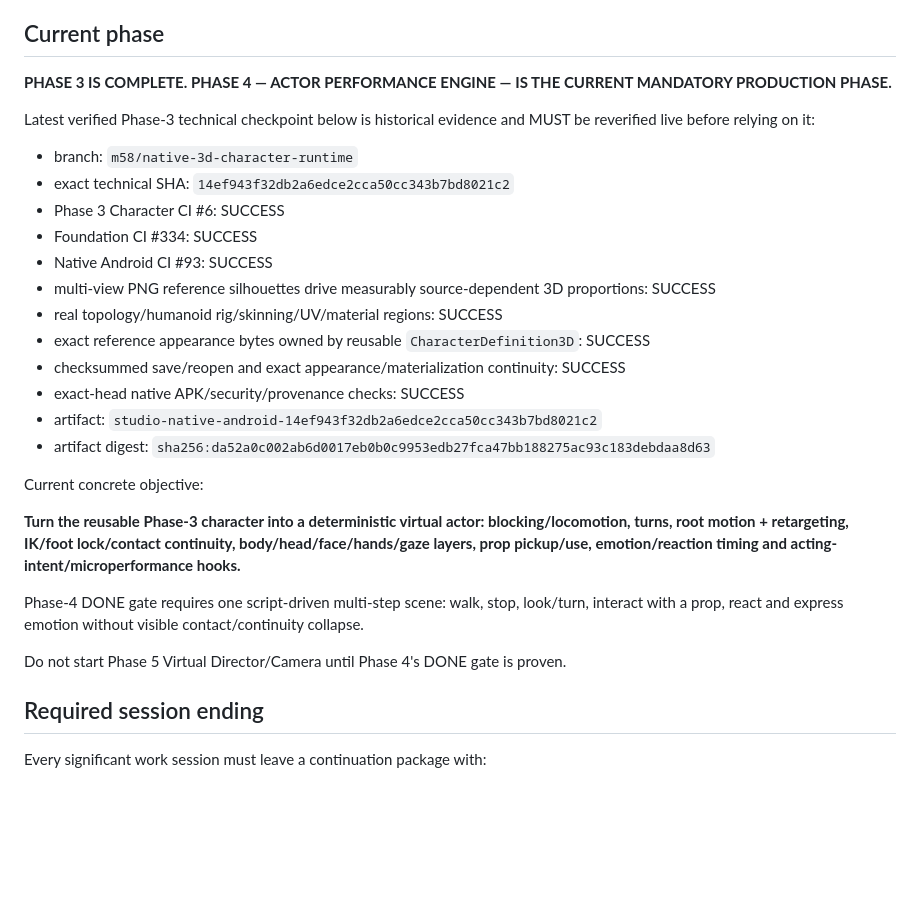
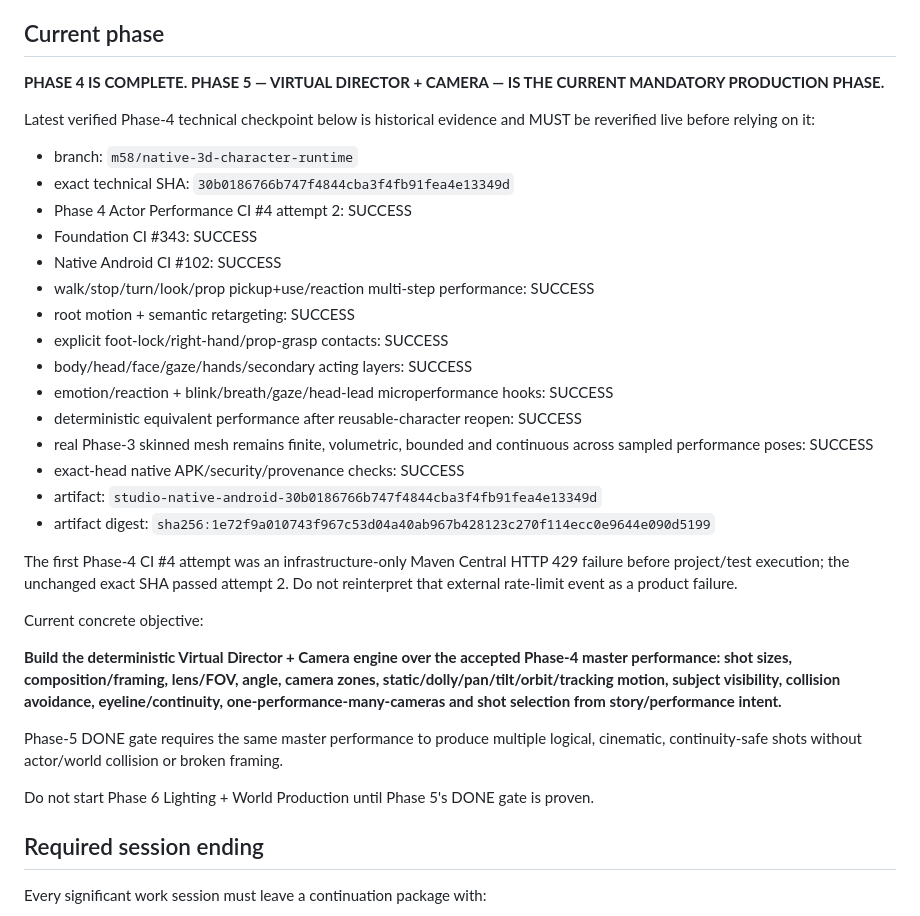
Before and after one commit to tigpetryan-rgb/AI-Animation-Studio, a Markdown page: AGENTS.md, the part around the change. GitHub-like rendering; blank space fills up the shorter version.

Commit message:
Advance agent contract to Phase 5

```diff
--- a/AGENTS.md
+++ b/AGENTS.md
@@ -34,30 +34,35 @@ https://docs.google.com/document/d/1fBywdZl3_D7YEGp76Eivb-zB2ACnmh77GO2KCf7uWpE/
 
 ## Current phase
 
-**PHASE 3 IS COMPLETE. PHASE 4 — ACTOR PERFORMANCE ENGINE — IS THE CURRENT MANDATORY PRODUCTION PHASE.**
+**PHASE 4 IS COMPLETE. PHASE 5 — VIRTUAL DIRECTOR + CAMERA — IS THE CURRENT MANDATORY PRODUCTION PHASE.**
 
-Latest verified Phase-3 technical checkpoint below is historical evidence and MUST be reverified live before relying on it:
+Latest verified Phase-4 technical checkpoint below is historical evidence and MUST be reverified live before relying on it:
 
 - branch: `m58/native-3d-character-runtime`
-- exact technical SHA: `14ef943f32db2a6edce2cca50cc343b7bd8021c2`
-- Phase 3 Character CI #6: SUCCESS
-- Foundation CI #334: SUCCESS
-- Native Android CI #93: SUCCESS
-- multi-view PNG reference silhouettes drive measurably source-dependent 3D proportions: SUCCESS
-- real topology/humanoid rig/skinning/UV/material regions: SUCCESS
-- exact reference appearance bytes owned by reusable `CharacterDefinition3D`: SUCCESS
-- checksummed save/reopen and exact appearance/materialization continuity: SUCCESS
+- exact technical SHA: `30b0186766b747f4844cba3f4fb91fea4e13349d`
+- Phase 4 Actor Performance CI #4 attempt 2: SUCCESS
+- Foundation CI #343: SUCCESS
+- Native Android CI #102: SUCCESS
+- walk/stop/turn/look/prop pickup+use/reaction multi-step performance: SUCCESS
+- root motion + semantic retargeting: SUCCESS
+- explicit foot-lock/right-hand/prop-grasp contacts: SUCCESS
+- body/head/face/gaze/hands/secondary acting layers: SUCCESS
+- emotion/reaction + blink/breath/gaze/head-lead microperformance hooks: SUCCESS
+- deterministic equivalent performance after reusable-character reopen: SUCCESS
+- real Phase-3 skinned mesh remains finite, volumetric, bounded and continuous across sampled performance poses: SUCCESS
 - exact-head native APK/security/provenance checks: SUCCESS
-- artifact: `studio-native-android-14ef943f32db2a6edce2cca50cc343b7bd8021c2`
-- artifact digest: `sha256:da52a0c002ab6d0017eb0b0c9953edb27fca47bb188275ac93c183debdaa8d63`
+- artifact: `studio-native-android-30b0186766b747f4844cba3f4fb91fea4e13349d`
+- artifact digest: `sha256:1e72f9a010743f967c53d04a40ab967b428123c270f114ecc0e9644e090d5199`
+
+The first Phase-4 CI #4 attempt was an infrastructure-only Maven Central HTTP 429 failure before project/test execution; the unchanged exact SHA passed attempt 2. Do not reinterpret that external rate-limit event as a product failure.
 
 Current concrete objective:
 
-**Turn the reusable Phase-3 character into a deterministic virtual actor: blocking/locomotion, turns, root motion + retargeting, IK/foot lock/contact continuity, body/head/face/hands/gaze layers, prop pickup/use, emotion/reaction timing and acting-intent/microperformance hooks.**
+**Build the deterministic Virtual Director + Camera engine over the accepted Phase-4 master performance: shot sizes, composition/framing, lens/FOV, angle, camera zones, static/dolly/pan/tilt/orbit/tracking motion, subject visibility, collision avoidance, eyeline/continuity, one-performance-many-cameras and shot selection from story/performance intent.**
 
-Phase-4 DONE gate requires one script-driven multi-step scene: walk, stop, look/turn, interact with a prop, react and express emotion without visible contact/continuity collapse.
+Phase-5 DONE gate requires the same master performance to produce multiple logical, cinematic, continuity-safe shots without actor/world collision or broken framing.
 
-Do not start Phase 5 Virtual Director/Camera until Phase 4's DONE gate is proven.
+Do not start Phase 6 Lighting + World Production until Phase 5's DONE gate is proven.
 
 ## Required session ending
 
```
